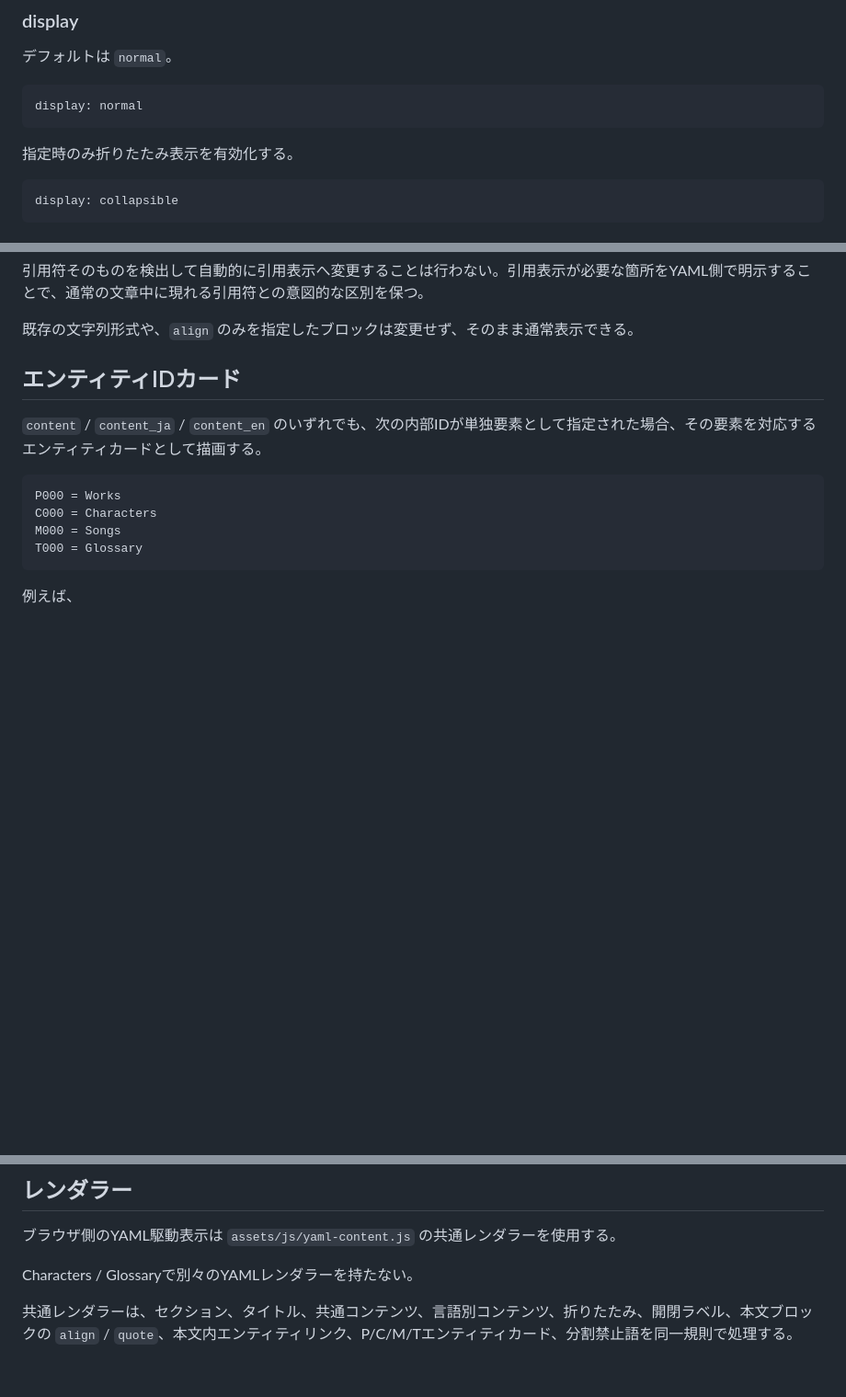
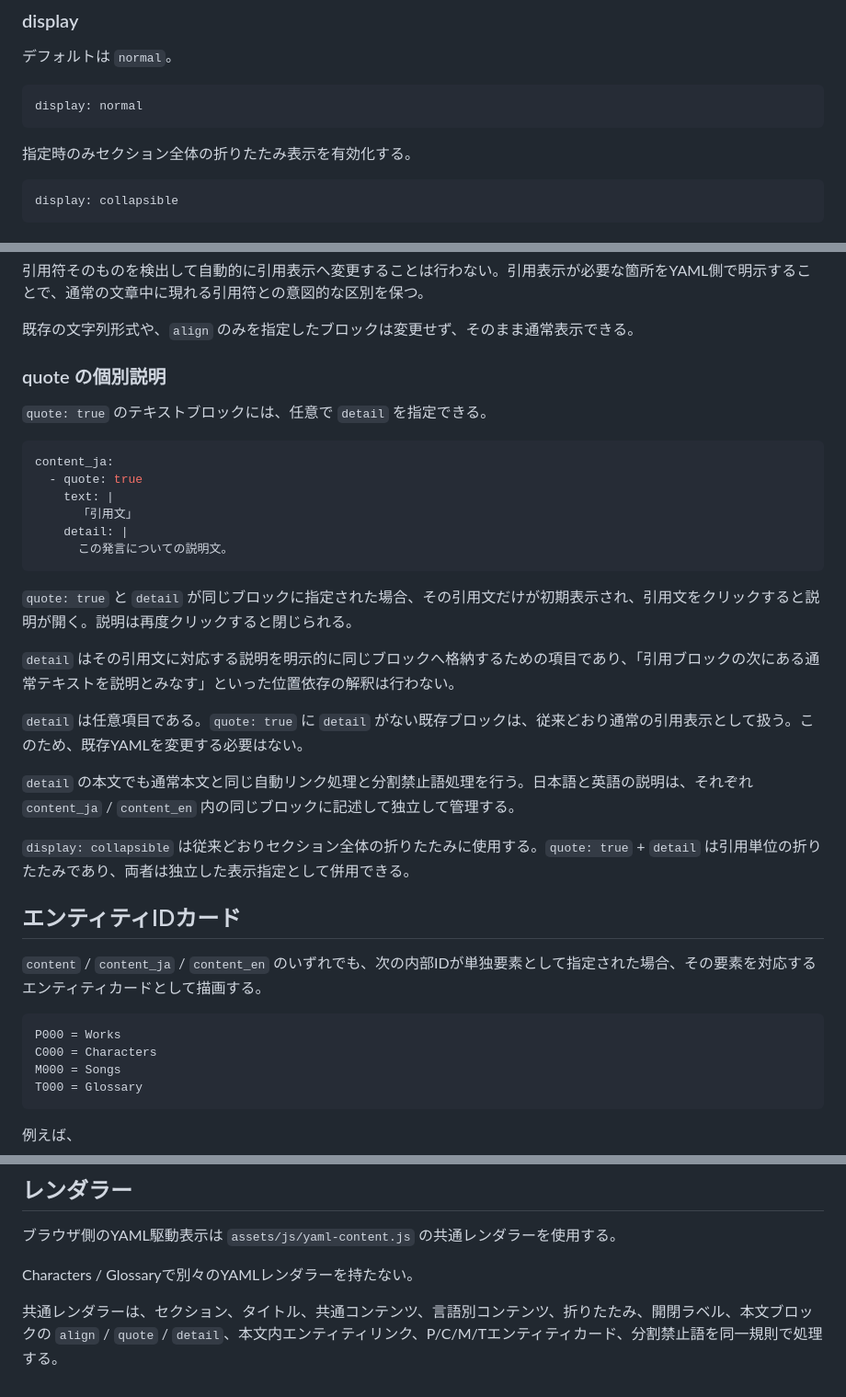
Before and after one commit to Kagami-to/Kagami-to.github.io, a Markdown page: docs/yaml-content-spec.md, 3 parts joined by grey strips. Shown at 92% size. GitHub-like rendering; blank space fills up the shorter version.

Commit message:
Document per-quote expandable details in YAML spec

````diff
--- a/docs/yaml-content-spec.md
+++ b/docs/yaml-content-spec.md
@@ -66,7 +66,7 @@ sections:
 display: normal
 ```
 
-指定時のみ折りたたみ表示を有効化する。
+指定時のみセクション全体の折りたたみ表示を有効化する。
 
 ```yaml
 display: collapsible
@@ -140,6 +140,29 @@ content_ja:
 引用符そのものを検出して自動的に引用表示へ変更することは行わない。引用表示が必要な箇所をYAML側で明示することで、通常の文章中に現れる引用符との意図的な区別を保つ。
 
 既存の文字列形式や、`align` のみを指定したブロックは変更せず、そのまま通常表示できる。
+
+### quote の個別説明
+
+`quote: true` のテキストブロックには、任意で `detail` を指定できる。
+
+```yaml
+content_ja:
+  - quote: true
+    text: |
+      「引用文」
+    detail: |
+      この発言についての説明文。
+```
+
+`quote: true` と `detail` が同じブロックに指定された場合、その引用文だけが初期表示され、引用文をクリックすると説明が開く。説明は再度クリックすると閉じられる。
+
+`detail` はその引用文に対応する説明を明示的に同じブロックへ格納するための項目であり、「引用ブロックの次にある通常テキストを説明とみなす」といった位置依存の解釈は行わない。
+
+`detail` は任意項目である。`quote: true` に `detail` がない既存ブロックは、従来どおり通常の引用表示として扱う。このため、既存YAMLを変更する必要はない。
+
+`detail` の本文でも通常本文と同じ自動リンク処理と分割禁止語処理を行う。日本語と英語の説明は、それぞれ `content_ja` / `content_en` 内の同じブロックに記述して独立して管理する。
+
+`display: collapsible` は従来どおりセクション全体の折りたたみに使用する。`quote: true` + `detail` は引用単位の折りたたみであり、両者は独立した表示指定として併用できる。
 
 ## エンティティIDカード
 
@@ -259,4 +283,4 @@ YAMLが存在しないページについてはJSONも生成されず、ブラウ
 
 Characters / Glossaryで別々のYAMLレンダラーを持たない。
 
-共通レンダラーは、セクション、タイトル、共通コンテンツ、言語別コンテンツ、折りたたみ、開閉ラベル、本文ブロックの `align` / `quote`、本文内エンティティリンク、P/C/M/Tエンティティカード、分割禁止語を同一規則で処理する。
+共通レンダラーは、セクション、タイトル、共通コンテンツ、言語別コンテンツ、折りたたみ、開閉ラベル、本文ブロックの `align` / `quote` / `detail`、本文内エンティティリンク、P/C/M/Tエンティティカード、分割禁止語を同一規則で処理する。
````
Also changed, not shown: other parts of docs/yaml-content-spec.md (+1 -0 lines).
